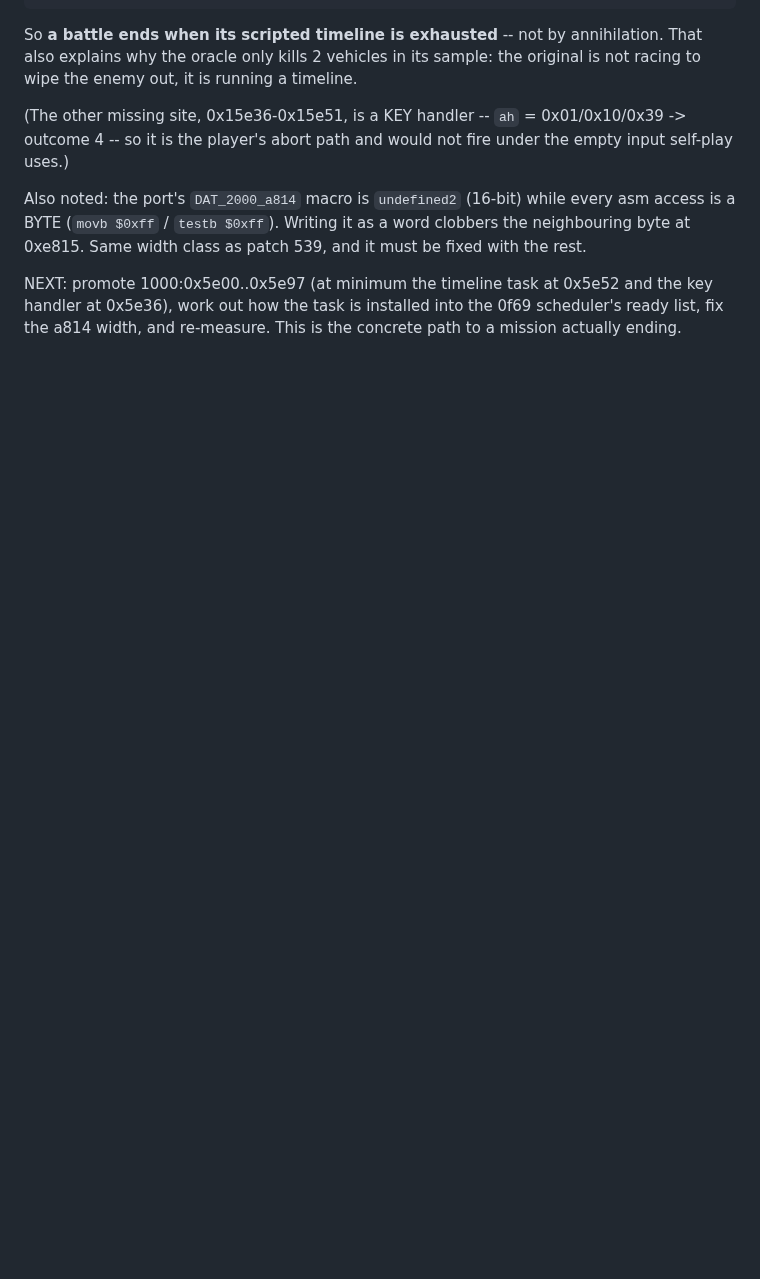
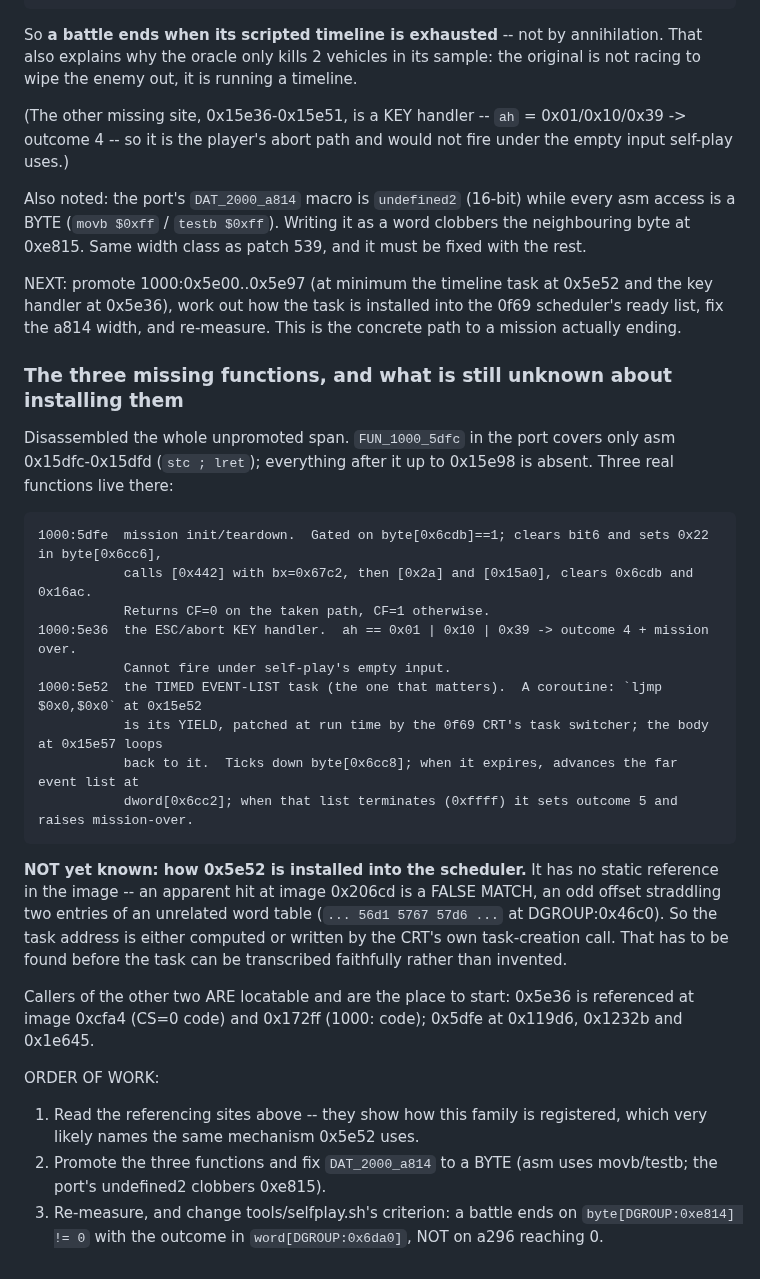
Before and after one commit to Weichwolf/wasm-fist, a Markdown page: board/open/0017_missions-reach-a-resolved-outcome.md, the part around the change. GitHub-like rendering; blank space fills up the shorter version.

Commit message:
board:0017 -- the three unpromoted functions detailed; task installation still unknown (and one false lead retracted)
Disassembled the whole span the port skips (FUN_1000_5dfc covers only `stc; lret`).
Three real functions: 1000:5dfe (mission init/teardown), 1000:5e36 (ESC/abort key handler
-> outcome 4, cannot fire under empty input), and 1000:5e52 (the timed event-list
coroutine whose `ljmp $0,$0` is its CRT-patched yield -- ticks byte[0x6cc8], walks the far
list at dword[0x6cc2], and on list end sets outcome 5 + mission over).

RETRACTED: the apparent reference to 0x5e52 at image 0x206cd is a FALSE MATCH -- an odd
offset straddling two entries of an unrelated word table at DGROUP:0x46c0.  The task has
no static reference; its address is computed or supplied by the CRT's task-creation call,
and that must be found before it can be transcribed faithfully.

The other two DO have locatable callers (0x5e36 at image 0xcfa4 and 0x172ff; 0x5dfe at
0x119d6, 0x1232b, 0x1e645) and reading those is the place to start, since they likely name
the same registration mechanism.

Also recorded: DAT_2000_a814 must become a BYTE (asm movb/testb), and selfplay.sh's
criterion must change to byte[DGROUP:0xe814] != 0 with the outcome in word[DGROUP:0x6da0].

Co-Authored-By: Claude Opus 5 (1M context) <noreply@anthropic.com>
Claude-Session: https://claude.ai/code/session_016LRyqEhpk5KJ2pZxCjBf91

````diff
--- a/board/open/0017_missions-reach-a-resolved-outcome.md
+++ b/board/open/0017_missions-reach-a-resolved-outcome.md
@@ -399,3 +399,37 @@ width class as patch 539, and it must be fixed with the rest.
 NEXT: promote 1000:0x5e00..0x5e97 (at minimum the timeline task at 0x5e52 and the key handler at
 0x5e36), work out how the task is installed into the 0f69 scheduler's ready list, fix the a814 width,
 and re-measure. This is the concrete path to a mission actually ending.
+
+### The three missing functions, and what is still unknown about installing them
+
+Disassembled the whole unpromoted span. `FUN_1000_5dfc` in the port covers only asm 0x15dfc-0x15dfd
+(`stc ; lret`); everything after it up to 0x15e98 is absent. Three real functions live there:
+
+```
+1000:5dfe  mission init/teardown.  Gated on byte[0x6cdb]==1; clears bit6 and sets 0x22 in byte[0x6cc6],
+           calls [0x442] with bx=0x67c2, then [0x2a] and [0x15a0], clears 0x6cdb and 0x16ac.
+           Returns CF=0 on the taken path, CF=1 otherwise.
+1000:5e36  the ESC/abort KEY handler.  ah == 0x01 | 0x10 | 0x39 -> outcome 4 + mission over.
+           Cannot fire under self-play's empty input.
+1000:5e52  the TIMED EVENT-LIST task (the one that matters).  A coroutine: `ljmp $0x0,$0x0` at 0x15e52
+           is its YIELD, patched at run time by the 0f69 CRT's task switcher; the body at 0x15e57 loops
+           back to it.  Ticks down byte[0x6cc8]; when it expires, advances the far event list at
+           dword[0x6cc2]; when that list terminates (0xffff) it sets outcome 5 and raises mission-over.
+```
+
+**NOT yet known: how 0x5e52 is installed into the scheduler.** It has no static reference in the image
+-- an apparent hit at image 0x206cd is a FALSE MATCH, an odd offset straddling two entries of an
+unrelated word table (`... 56d1 5767 57d6 ...` at DGROUP:0x46c0). So the task address is either computed
+or written by the CRT's own task-creation call. That has to be found before the task can be transcribed
+faithfully rather than invented.
+
+Callers of the other two ARE locatable and are the place to start: 0x5e36 is referenced at image
+0xcfa4 (CS=0 code) and 0x172ff (1000: code); 0x5dfe at 0x119d6, 0x1232b and 0x1e645.
+
+ORDER OF WORK:
+1. Read the referencing sites above -- they show how this family is registered, which very likely names
+   the same mechanism 0x5e52 uses.
+2. Promote the three functions and fix `DAT_2000_a814` to a BYTE (asm uses movb/testb; the port's
+   undefined2 clobbers 0xe815).
+3. Re-measure, and change tools/selfplay.sh's criterion: a battle ends on `byte[DGROUP:0xe814] != 0`
+   with the outcome in `word[DGROUP:0x6da0]`, NOT on a296 reaching 0.
````
